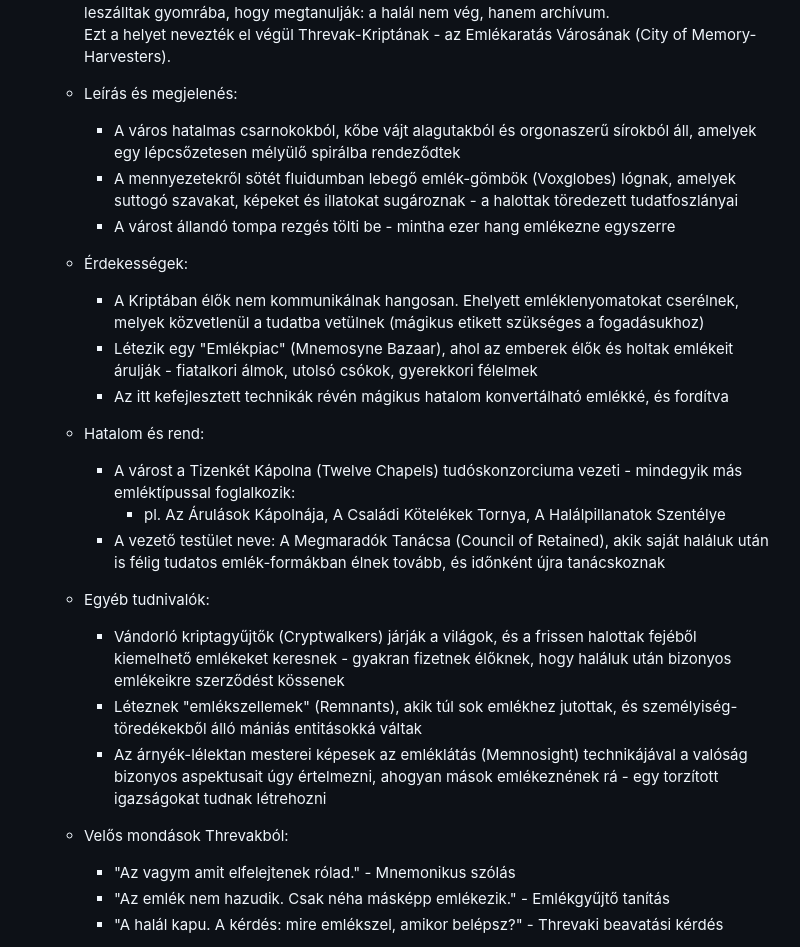
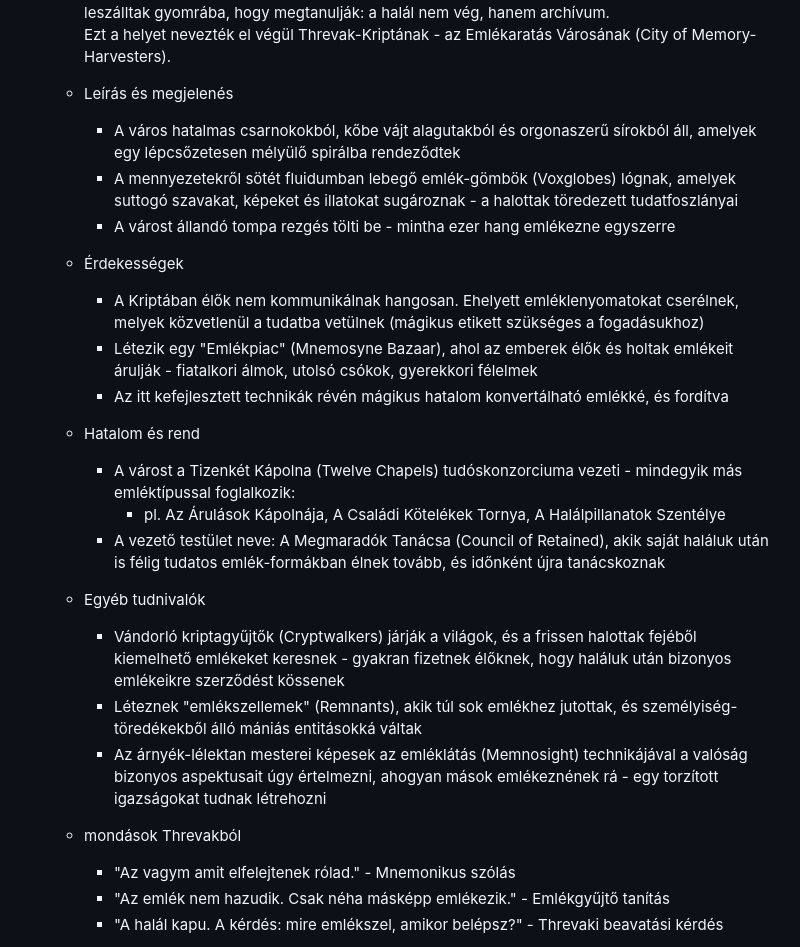
Before and after one commit to MassiveAwareness/placeholder, a Markdown page: Aethereon.md, the part around one of its changes. Rendered like a GitHub page.

```diff
--- a/Aethereon.md
+++ b/Aethereon.md
@@ -424,27 +425,27 @@
     Az első emlékgyűjtők - egy ősi, név nélküli nekromanta-rend - meghallották a hegy suttogását, és leszálltak gyomrába, hogy megtanulják: a halál nem vég, hanem archívum.
     Ezt a helyet nevezték el végül Threvak-Kriptának - az Emlékaratás Városának (City of Memory-Harvesters).
 
-    - Leírás és megjelenés:
+    - Leírás és megjelenés
         - A város hatalmas csarnokokból, kőbe vájt alagutakból és orgonaszerű sírokból áll, amelyek egy lépcsőzetesen mélyülő spirálba rendeződtek
         - A mennyezetekről sötét fluidumban lebegő emlék-gömbök (Voxglobes) lógnak, amelyek suttogó szavakat, képeket és illatokat sugároznak - a halottak töredezett tudatfoszlányai
         - A várost állandó tompa rezgés tölti be - mintha ezer hang emlékezne egyszerre
 
-    - Érdekességek:
+    - Érdekességek
         - A Kriptában élők nem kommunikálnak hangosan. Ehelyett emléklenyomatokat cserélnek, melyek közvetlenül a tudatba vetülnek (mágikus etikett szükséges a fogadásukhoz)
         - Létezik egy "Emlékpiac" (Mnemosyne Bazaar), ahol az emberek élők és holtak emlékeit árulják - fiatalkori álmok, utolsó csókok, gyerekkori félelmek
         - Az itt kefejlesztett technikák révén mágikus hatalom konvertálható emlékké, és fordítva
 
-    - Hatalom és rend:
+    - Hatalom és rend
         - A várost a Tizenkét Kápolna (Twelve Chapels) tudóskonzorciuma vezeti - mindegyik más emléktípussal foglalkozik:
             - pl. Az Árulások Kápolnája, A Családi Kötelékek Tornya, A Halálpillanatok Szentélye
         - A vezető testület neve: A Megmaradók Tanácsa (Council of Retained), akik saját haláluk után is félig tudatos emlék-formákban élnek tovább, és időnként újra tanácskoznak
 
-    - Egyéb tudnivalók:
+    - Egyéb tudnivalók
         - Vándorló kriptagyűjtők (Cryptwalkers) járják a világok, és a frissen halottak fejéből kiemelhető emlékeket keresnek - gyakran fizetnek élőknek, hogy haláluk után bizonyos emlékeikre szerződést kössenek
         - Léteznek "emlékszellemek" (Remnants), akik túl sok emlékhez jutottak, és személyiség-töredékekből álló mániás entitásokká váltak
         - Az árnyék-lélektan mesterei képesek az emléklátás (Memnosight) technikájával a valóság bizonyos aspektusait úgy értelmezni, ahogyan mások emlékeznének rá - egy torzított igazságokat tudnak létrehozni
 
-    - Velős mondások Threvakból:
+    - mondások Threvakból
         - "Az vagym amit elfelejtenek rólad." - Mnemonikus szólás
         - "Az emlék nem hazudik. Csak néha másképp emlékezik." - Emlékgyűjtő tanítás
         - "A halál kapu. A kérdés: mire emlékszel, amikor belépsz?" - Threvaki beavatási kérdés
```
Also changed, not shown: other parts of Aethereon.md (+65 -21 lines).
